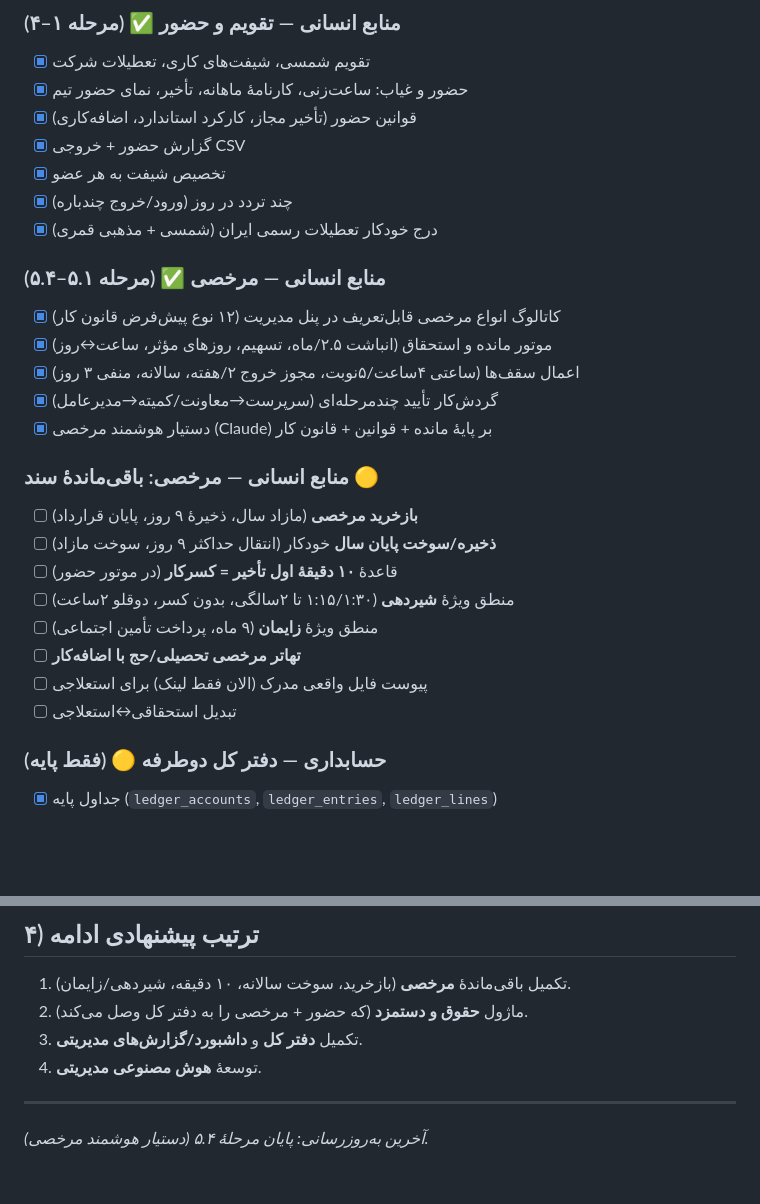
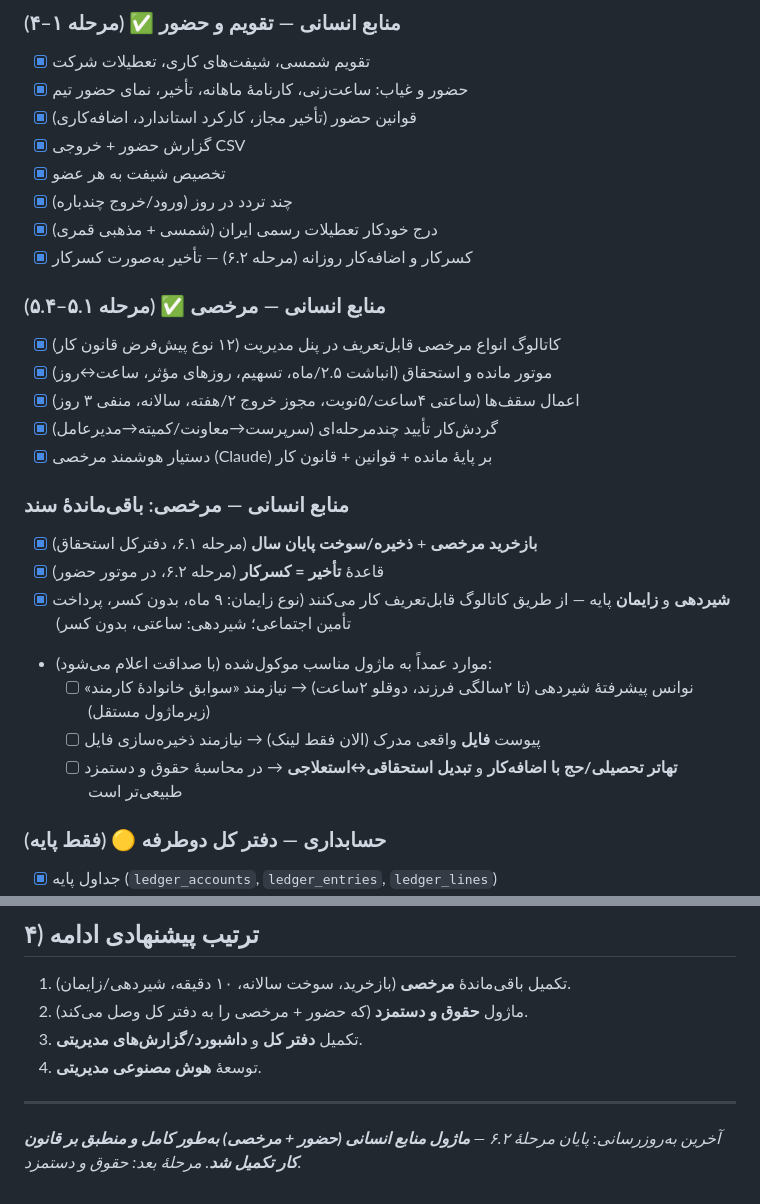
Before and after one commit to shahram-tabasi/SIMORGH-KARA, a Markdown page: ROADMAP.md, 2 parts joined by grey strips. Rendered like a GitHub page; blank space fills up the shorter version.

Commit message:
Update ROADMAP: HR module (attendance + leave) complete through stage 6.2
Marks buy-back/carryover (6.1), کسرکار/اضافه‌کار (6.2), and base
lactation/maternity (catalog-driven) as done; records the few items
deliberately deferred to their natural modules (file storage, payroll,
family records) with honest rationale. Next stage: payroll.

Co-Authored-By: Claude Opus 4.8 <noreply@anthropic.com>
Claude-Session: https://claude.ai/code/session_01R5ujgvBECniZUwSNwNqduz

```diff
--- a/ROADMAP.md
+++ b/ROADMAP.md
@@ -31,6 +31,7 @@
 - [x] تخصیص شیفت به هر عضو
 - [x] چند تردد در روز (ورود/خروج چندباره)
 - [x] درج خودکار تعطیلات رسمی ایران (شمسی + مذهبی قمری)
+- [x] کسرکار و اضافه‌کار روزانه (مرحله ۶.۲) — تأخیر به‌صورت کسرکار
 
 ### منابع انسانی — مرخصی ✅ (مرحله ۵.۱–۵.۴)
 - [x] کاتالوگ انواع مرخصی قابل‌تعریف در پنل مدیریت (۱۲ نوع پیش‌فرض قانون کار)
@@ -39,15 +40,17 @@
 - [x] گردش‌کار تأیید چندمرحله‌ای (سرپرست→معاونت/کمیته→مدیرعامل)
 - [x] دستیار هوشمند مرخصی (Claude) بر پایهٔ مانده + قوانین + قانون کار
 
-### منابع انسانی — مرخصی: باقی‌ماندهٔ سند 🟡
-- [ ] **بازخرید مرخصی** (مازاد سال، ذخیرهٔ ۹ روز، پایان قرارداد)
-- [ ] **ذخیره/سوخت پایان سال** خودکار (انتقال حداکثر ۹ روز، سوخت مازاد)
-- [ ] قاعدهٔ **۱۰ دقیقهٔ اول تأخیر = کسرکار** (در موتور حضور)
-- [ ] منطق ویژهٔ **شیردهی** (۱:۱۵/۱:۳۰ تا ۲سالگی، بدون کسر، دوقلو ۲ساعت)
-- [ ] منطق ویژهٔ **زایمان** (۹ ماه، پرداخت تأمین اجتماعی)
-- [ ] **تهاتر مرخصی تحصیلی/حج با اضافه‌کار**
-- [ ] پیوست فایل واقعی مدرک (الان فقط لینک) برای استعلاجی
-- [ ] تبدیل استحقاقی↔استعلاجی
+### منابع انسانی — مرخصی: باقی‌ماندهٔ سند
+- [x] **بازخرید مرخصی** + **ذخیره/سوخت پایان سال** (مرحله ۶.۱، دفترکل استحقاق)
+- [x] قاعدهٔ **تأخیر = کسرکار** (مرحله ۶.۲، در موتور حضور)
+- [x] **شیردهی** و **زایمان** پایه — از طریق کاتالوگ قابل‌تعریف کار می‌کنند
+      (نوع زایمان: ۹ ماه، بدون کسر، پرداخت تأمین اجتماعی؛ شیردهی: ساعتی، بدون کسر)
+- موارد عمداً به ماژول مناسب موکول‌شده (با صداقت اعلام می‌شود):
+  - [ ] نوانس پیشرفتهٔ شیردهی (تا ۲سالگی فرزند، دوقلو ۲ساعت) → نیازمند
+        «سوابق خانوادهٔ کارمند» (زیرماژول مستقل)
+  - [ ] پیوست **فایل** واقعی مدرک (الان فقط لینک) → نیازمند ذخیره‌سازی فایل
+  - [ ] **تهاتر تحصیلی/حج با اضافه‌کار** و **تبدیل استحقاقی↔استعلاجی** → در
+        محاسبهٔ حقوق و دستمزد طبیعی‌تر است
 
 ### حسابداری — دفتر کل دوطرفه 🟡 (فقط پایه)
 - [x] جداول پایه (`ledger_accounts`, `ledger_entries`, `ledger_lines`)
@@ -85,4 +88,5 @@
 4. توسعهٔ **هوش مصنوعی مدیریتی**.
 
 ---
-_آخرین به‌روزرسانی: پایان مرحلهٔ ۵.۴ (دستیار هوشمند مرخصی)._
+_آخرین به‌روزرسانی: پایان مرحلهٔ ۶.۲ — **ماژول منابع انسانی (حضور + مرخصی)
+به‌طور کامل و منطبق بر قانون کار تکمیل شد**. مرحلهٔ بعد: حقوق و دستمزد._
```
